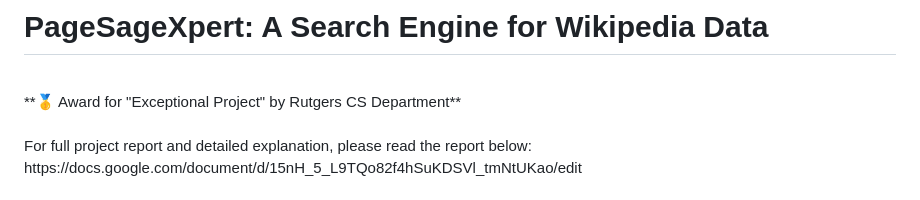
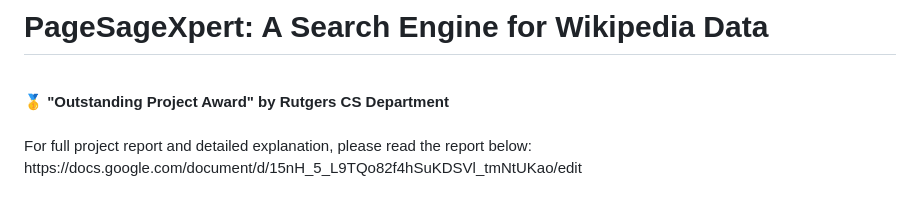
Before and after one commit to rhemaMarneni/PageSageXpert-Wikipedia-Search-Engine, a Markdown page: README.md, the part around the change. Rendered like a GitHub page.

```diff
--- a/README.md
+++ b/README.md
@@ -1,7 +1,7 @@
 # PageSageXpert: A Search Engine for Wikipedia Data
 
 <br>
-**🥇 Award for "Exceptional Project" by Rutgers CS Department**
+<b>🥇 "Outstanding Project Award" by Rutgers CS Department</b>
 <br>
 <br>
 For full project report and detailed explanation, please read the report below:<br>
```
